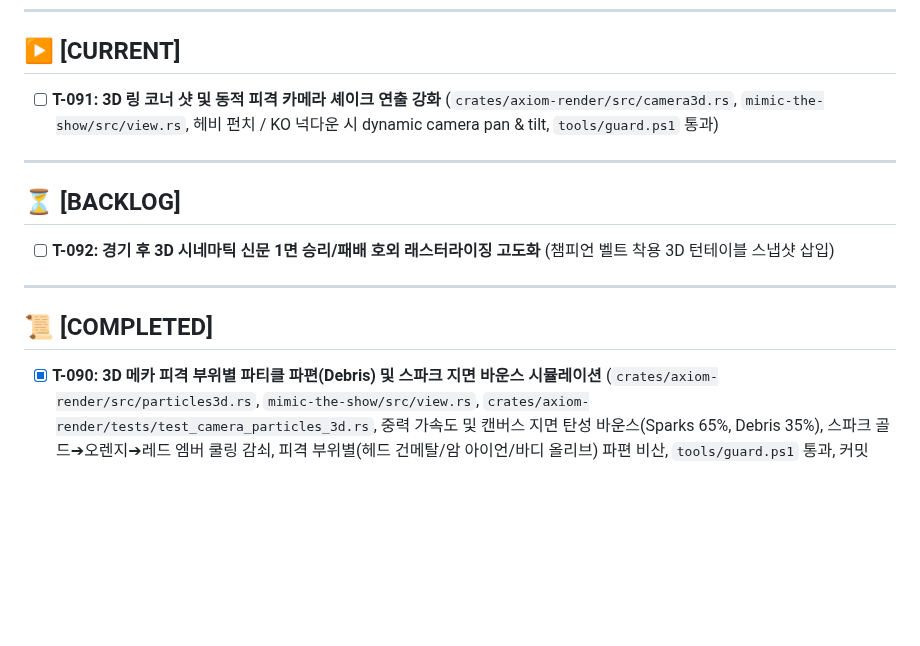
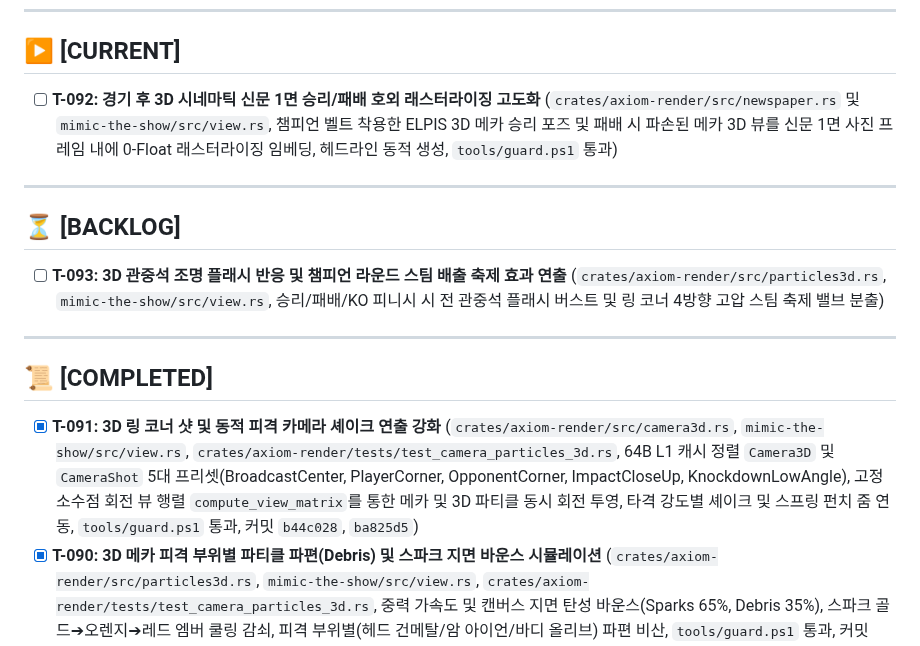
Before and after one commit to Hyedelle/Axiom, a Markdown page: docs/tasks.md, the part around the change. Rendered like a GitHub page; blank space fills up the shorter version.

Commit message:
docs: advance queue to T-092 post-match 3D newspaper extra

```diff
--- a/docs/tasks.md
+++ b/docs/tasks.md
@@ -6,16 +6,17 @@
 ---
 
 ## ▶ [CURRENT]
-- [ ] **T-091: 3D 링 코너 샷 및 동적 피격 카메라 셰이크 연출 강화** (`crates/axiom-render/src/camera3d.rs`, `mimic-the-show/src/view.rs`, 헤비 펀치 / KO 넉다운 시 dynamic camera pan & tilt, `tools/guard.ps1` 통과)
+- [ ] **T-092: 경기 후 3D 시네마틱 신문 1면 승리/패배 호외 래스터라이징 고도화** (`crates/axiom-render/src/newspaper.rs` 및 `mimic-the-show/src/view.rs`, 챔피언 벨트 착용한 ELPIS 3D 메카 승리 포즈 및 패배 시 파손된 메카 3D 뷰를 신문 1면 사진 프레임 내에 0-Float 래스터라이징 임베딩, 헤드라인 동적 생성, `tools/guard.ps1` 통과)
 
 ---
 
 ## ⏳ [BACKLOG]
-- [ ] **T-092: 경기 후 3D 시네마틱 신문 1면 승리/패배 호외 래스터라이징 고도화** (챔피언 벨트 착용 3D 턴테이블 스냅샷 삽입)
+- [ ] **T-093: 3D 관중석 조명 플래시 반응 및 챔피언 라운드 스팀 배출 축제 효과 연출** (`crates/axiom-render/src/particles3d.rs`, `mimic-the-show/src/view.rs`, 승리/패배/KO 피니시 시 전 관중석 플래시 버스트 및 링 코너 4방향 고압 스팀 축제 밸브 분출)
 
 ---
 
 ## 📜 [COMPLETED]
+- [x] **T-091: 3D 링 코너 샷 및 동적 피격 카메라 셰이크 연출 강화** (`crates/axiom-render/src/camera3d.rs`, `mimic-the-show/src/view.rs`, `crates/axiom-render/tests/test_camera_particles_3d.rs`, 64B L1 캐시 정렬 `Camera3D` 및 `CameraShot` 5대 프리셋(BroadcastCenter, PlayerCorner, OpponentCorner, ImpactCloseUp, KnockdownLowAngle), 고정소수점 회전 뷰 행렬 `compute_view_matrix`를 통한 메카 및 3D 파티클 동시 회전 투영, 타격 강도별 셰이크 및 스프링 펀치 줌 연동, `tools/guard.ps1` 통과, 커밋 `b44c028`, `ba825d5`)
 - [x] **T-090: 3D 메카 피격 부위별 파티클 파편(Debris) 및 스파크 지면 바운스 시뮬레이션** (`crates/axiom-render/src/particles3d.rs`, `mimic-the-show/src/view.rs`, `crates/axiom-render/tests/test_camera_particles_3d.rs`, 중력 가속도 및 캔버스 지면 탄성 바운스(Sparks 65%, Debris 35%), 스파크 골드➔오렌지➔레드 엠버 쿨링 감쇠, 피격 부위별(헤드 건메탈/암 아이언/바디 올리브) 파편 비산, `tools/guard.ps1` 통과, 커밋 `bd87600`, `9497ab9`)
 - [x] **T-089: 3D 관중석 환경 래스터라이징 및 링 사이드 조명 그림자 연출** (`crates/axiom-render/src/framebuffer.rs`, `crates/axiom-render/src/raster3d.rs`, `mimic-the-show/src/view.rs`, 순수 정수 `draw_ellipse_blend` AO 발밑 그림자 및 `draw_cone_light_blend` 볼류메트릭 브라스 램프 조명, 3단 계단식 관중석 실루엣 CrowdLayer 70인 환호 및 카메라 플래시, 전경 링 포스트 및 텐션 로프, `tools/guard.ps1` 통과, 커밋 `05944d4`, `ac0f497`)
 - [x] **T-088: 인바운드 드래프트 및 퍽 선택 화면 3D 파츠 회전 프리뷰** (`mimic-the-show/src/view.rs`, `mimic-the-show/src/bin/capture_screens.rs`, 카드 프레임 내부 오라클 아이/피스톤 암/보일러 코어 3D 단일 메시 회전 래스터라이징, `tools/guard.ps1` 통과, 커밋 `97f744e`)
```
